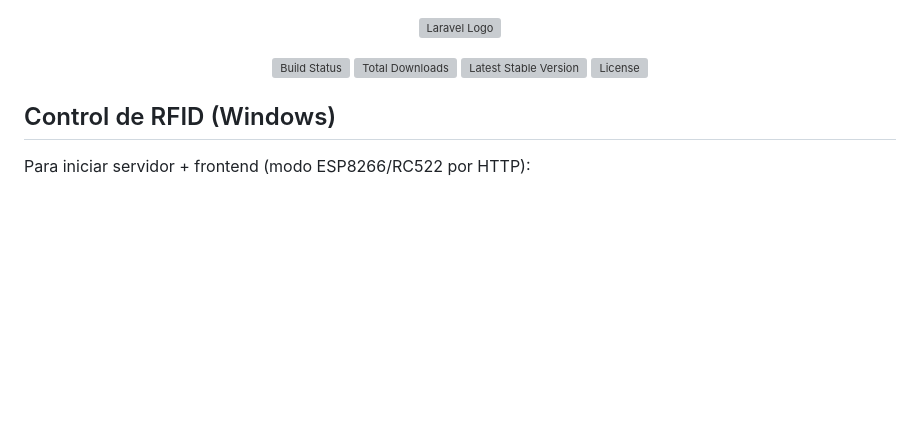
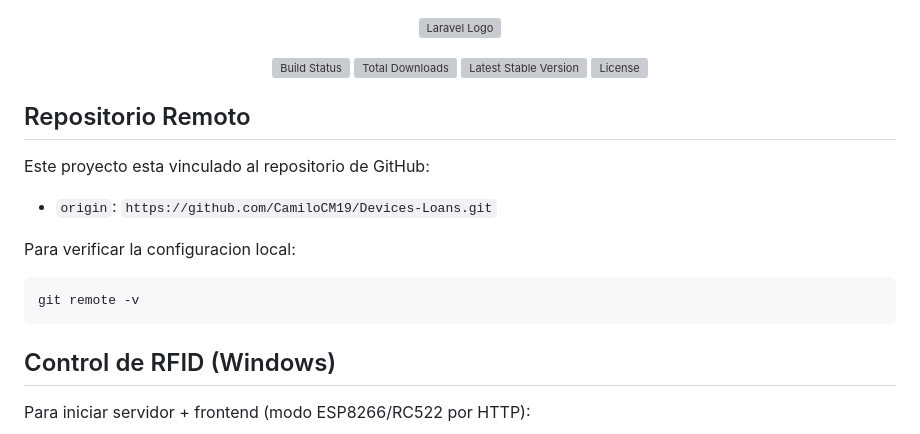
Before and after one commit to CamiloCM19/Devices-Loans, a Markdown page: README.md, the part around the change. Rendered like a GitHub page; blank space fills up the shorter version; grey boxes are pictures that could not be loaded.

Commit message:
Document GitHub remote

````diff
--- a/README.md
+++ b/README.md
@@ -6,6 +6,18 @@
 <a href="https://packagist.org/packages/laravel/framework"><img src="https://img.shields.io/packagist/v/laravel/framework" alt="Latest Stable Version"></a>
 <a href="https://packagist.org/packages/laravel/framework"><img src="https://img.shields.io/packagist/l/laravel/framework" alt="License"></a>
 </p>
+
+## Repositorio Remoto
+
+Este proyecto esta vinculado al repositorio de GitHub:
+
+- `origin`: `https://github.com/CamiloCM19/Devices-Loans.git`
+
+Para verificar la configuracion local:
+
+```powershell
+git remote -v
+```
 
 ## Control de RFID (Windows)
 
````
